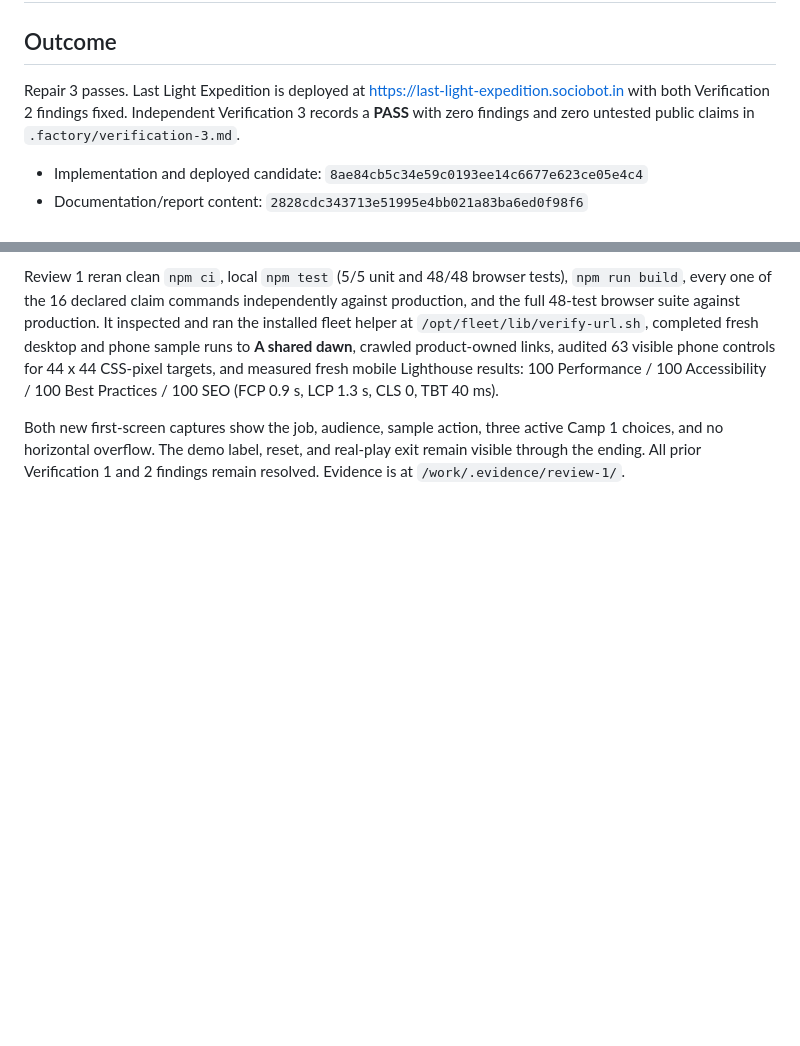
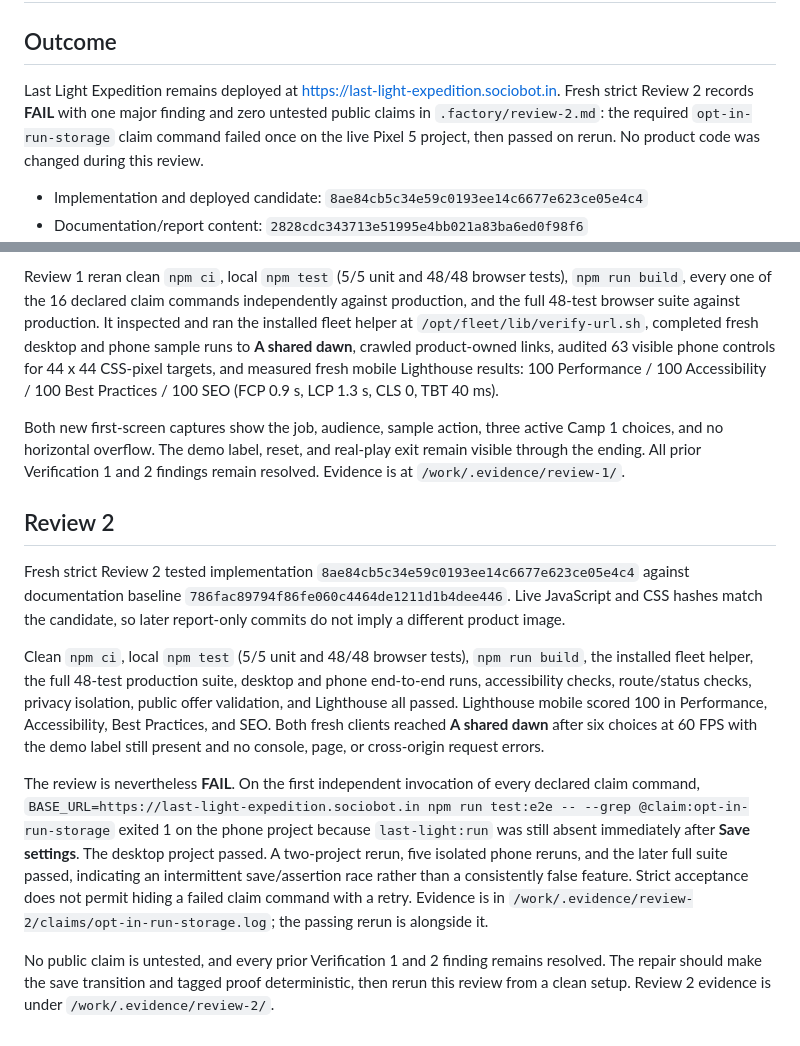
Before and after one commit to B-Divyesh/sf-last-light-expedition, a Markdown page: .factory/handoff.md, 2 parts joined by grey strips. Drawn GitHub-style; blank space fills up the shorter version.

Commit message:
qa: record review 2 claim instability

```diff
--- a/.factory/handoff.md
+++ b/.factory/handoff.md
@@ -2,7 +2,7 @@
 
 ## Outcome
 
-Repair 3 passes. Last Light Expedition is deployed at <https://last-light-expedition.sociobot.in> with both Verification 2 findings fixed. Independent Verification 3 records a **PASS** with zero findings and zero untested public claims in `.factory/verification-3.md`.
+Last Light Expedition remains deployed at <https://last-light-expedition.sociobot.in>. Fresh strict Review 2 records **FAIL** with one major finding and zero untested public claims in `.factory/review-2.md`: the required `opt-in-run-storage` claim command failed once on the live Pixel 5 project, then passed on rerun. No product code was changed during this review.
 
 - Implementation and deployed candidate: `8ae84cb5c34e59c0193ee14c6677e623ce05e4c4`
 - Documentation/report content: `2828cdc343713e51995e4bb021a83ba6ed0f98f6`
@@ -78,3 +78,13 @@ Fresh strict Review 1 records a **PASS** with zero findings and zero untested pu
 Review 1 reran clean `npm ci`, local `npm test` (5/5 unit and 48/48 browser tests), `npm run build`, every one of the 16 declared claim commands independently against production, and the full 48-test browser suite against production. It inspected and ran the installed fleet helper at `/opt/fleet/lib/verify-url.sh`, completed fresh desktop and phone sample runs to **A shared dawn**, crawled product-owned links, audited 63 visible phone controls for 44 x 44 CSS-pixel targets, and measured fresh mobile Lighthouse results: 100 Performance / 100 Accessibility / 100 Best Practices / 100 SEO (FCP 0.9 s, LCP 1.3 s, CLS 0, TBT 40 ms).
 
 Both new first-screen captures show the job, audience, sample action, three active Camp 1 choices, and no horizontal overflow. The demo label, reset, and real-play exit remain visible through the ending. All prior Verification 1 and 2 findings remain resolved. Evidence is at `/work/.evidence/review-1/`.
+
+## Review 2
+
+Fresh strict Review 2 tested implementation `8ae84cb5c34e59c0193ee14c6677e623ce05e4c4` against documentation baseline `786fac89794f86fe060c4464de1211d1b4dee446`. Live JavaScript and CSS hashes match the candidate, so later report-only commits do not imply a different product image.
+
+Clean `npm ci`, local `npm test` (5/5 unit and 48/48 browser tests), `npm run build`, the installed fleet helper, the full 48-test production suite, desktop and phone end-to-end runs, accessibility checks, route/status checks, privacy isolation, public offer validation, and Lighthouse all passed. Lighthouse mobile scored 100 in Performance, Accessibility, Best Practices, and SEO. Both fresh clients reached **A shared dawn** after six choices at 60 FPS with the demo label still present and no console, page, or cross-origin request errors.
+
+The review is nevertheless **FAIL**. On the first independent invocation of every declared claim command, `BASE_URL=https://last-light-expedition.sociobot.in npm run test:e2e -- --grep @claim:opt-in-run-storage` exited 1 on the phone project because `last-light:run` was still absent immediately after **Save settings**. The desktop project passed. A two-project rerun, five isolated phone reruns, and the later full suite passed, indicating an intermittent save/assertion race rather than a consistently false feature. Strict acceptance does not permit hiding a failed claim command with a retry. Evidence is in `/work/.evidence/review-2/claims/opt-in-run-storage.log`; the passing rerun is alongside it.
+
+No public claim is untested, and every prior Verification 1 and 2 finding remains resolved. The repair should make the save transition and tagged proof deterministic, then rerun this review from a clean setup. Review 2 evidence is under `/work/.evidence/review-2/`.
```
Also changed, not shown: .factory/review-2.md (added, +81 -0 lines).
